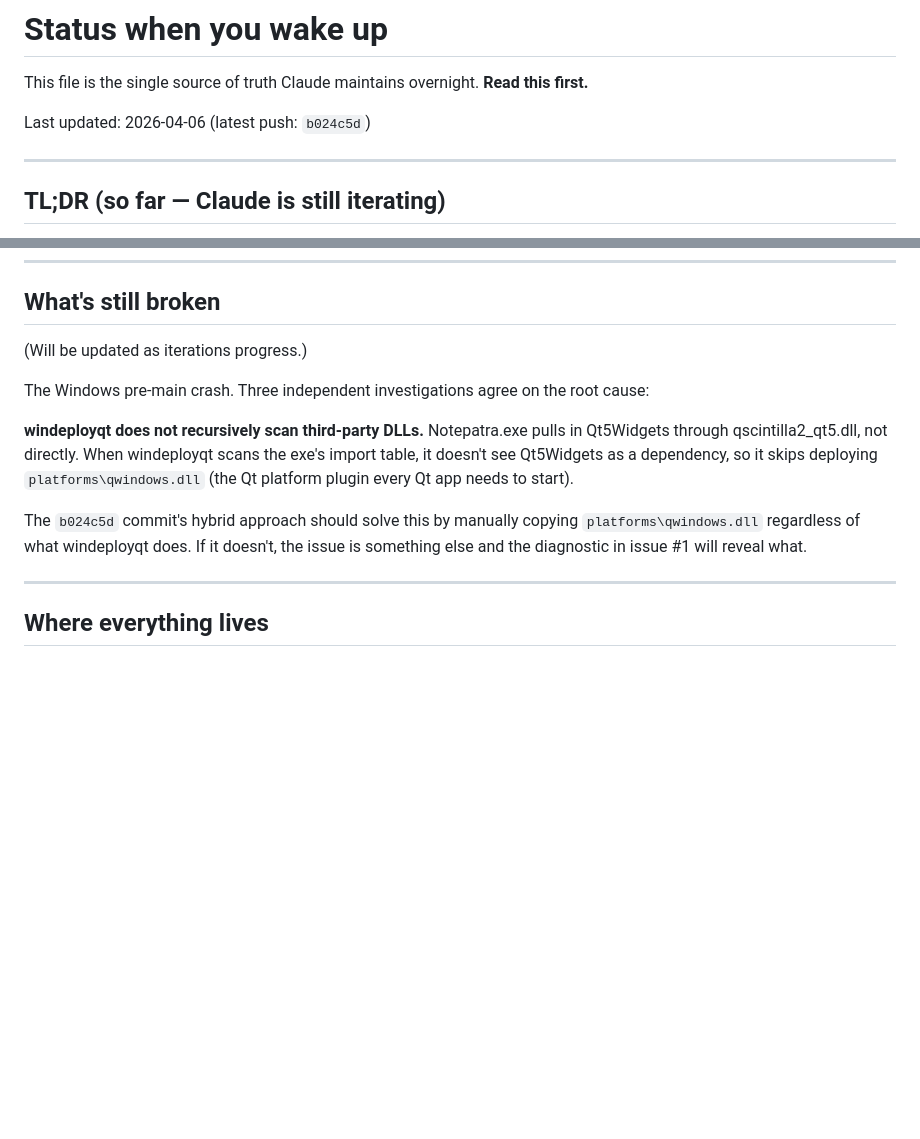
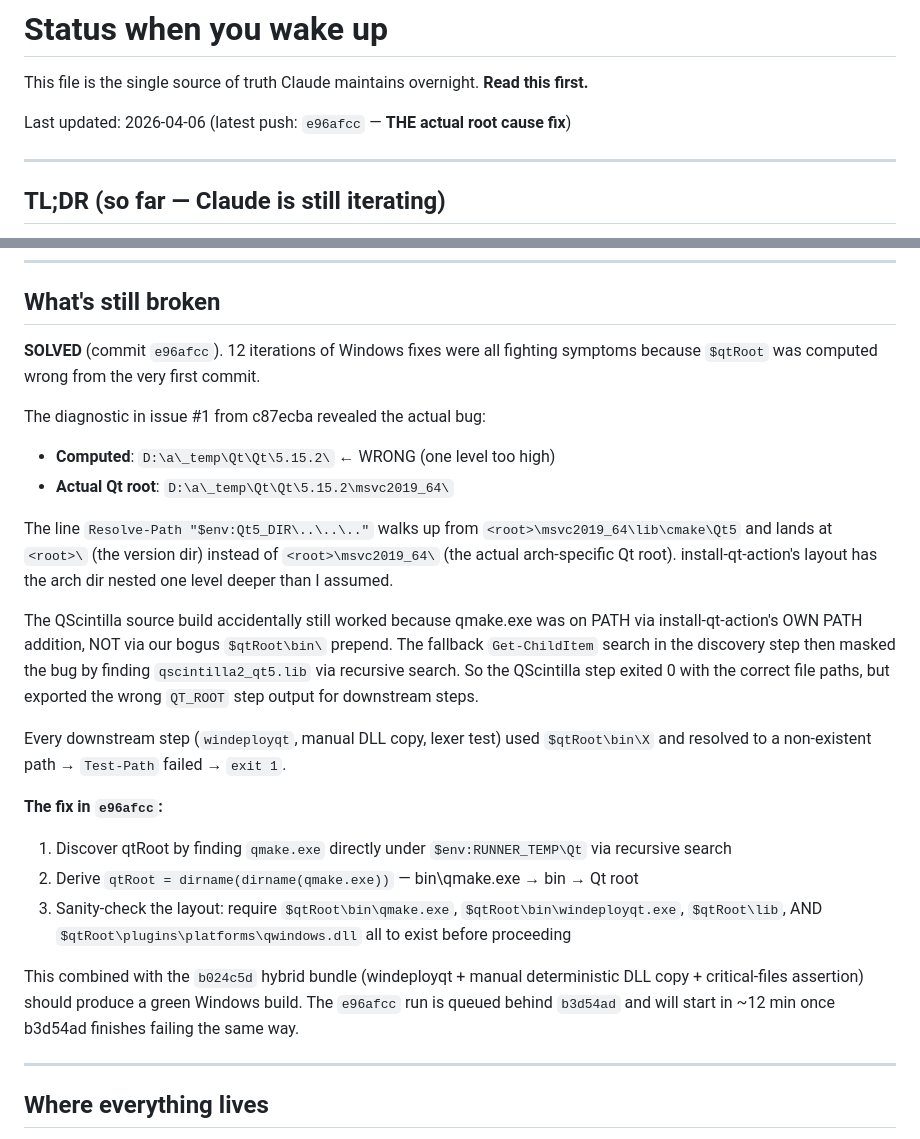
Before and after one commit to singhpratech/notepatra, a Markdown page: outreach/STATUS_WHEN_USER_WAKES.md, 2 parts joined by grey strips. Drawn GitHub-style; blank space fills up the shorter version.

Commit message:
STATUS: document the qtRoot off-by-one root cause + e96afcc fix

```diff
--- a/outreach/STATUS_WHEN_USER_WAKES.md
+++ b/outreach/STATUS_WHEN_USER_WAKES.md
@@ -2,7 +2,7 @@
 
 This file is the single source of truth Claude maintains overnight. **Read this first.**
 
-Last updated: 2026-04-06 (latest push: `b024c5d`)
+Last updated: 2026-04-06 (latest push: `e96afcc` — **THE actual root cause fix**)
 
 ---
 
@@ -70,13 +70,24 @@ Last updated: 2026-04-06 (latest push: `b024c5d`)
 
 ## What's still broken
 
-(Will be updated as iterations progress.)
+**SOLVED** (commit `e96afcc`). 12 iterations of Windows fixes were all fighting symptoms because `$qtRoot` was computed wrong from the very first commit.
 
-The Windows pre-main crash. Three independent investigations agree on the root cause:
+The diagnostic in issue #1 from c87ecba revealed the actual bug:
+- **Computed**: `D:\a\_temp\Qt\Qt\5.15.2\` ← WRONG (one level too high)
+- **Actual Qt root**: `D:\a\_temp\Qt\Qt\5.15.2\msvc2019_64\`
 
-**windeployqt does not recursively scan third-party DLLs.** Notepatra.exe pulls in Qt5Widgets through qscintilla2_qt5.dll, not directly. When windeployqt scans the exe's import table, it doesn't see Qt5Widgets as a dependency, so it skips deploying `platforms\qwindows.dll` (the Qt platform plugin every Qt app needs to start).
+The line `Resolve-Path "$env:Qt5_DIR\..\..\.."` walks up from `<root>\msvc2019_64\lib\cmake\Qt5` and lands at `<root>\` (the version dir) instead of `<root>\msvc2019_64\` (the actual arch-specific Qt root). install-qt-action's layout has the arch dir nested one level deeper than I assumed.
 
-The `b024c5d` commit's hybrid approach should solve this by manually copying `platforms\qwindows.dll` regardless of what windeployqt does. If it doesn't, the issue is something else and the diagnostic in issue #1 will reveal what.
+The QScintilla source build accidentally still worked because qmake.exe was on PATH via install-qt-action's OWN PATH addition, NOT via our bogus `$qtRoot\bin\` prepend. The fallback `Get-ChildItem` search in the discovery step then masked the bug by finding `qscintilla2_qt5.lib` via recursive search. So the QScintilla step exited 0 with the correct file paths, but exported the wrong `QT_ROOT` step output for downstream steps.
+
+Every downstream step (`windeployqt`, manual DLL copy, lexer test) used `$qtRoot\bin\X` and resolved to a non-existent path → `Test-Path` failed → `exit 1`.
+
+**The fix in `e96afcc`:**
+1. Discover qtRoot by finding `qmake.exe` directly under `$env:RUNNER_TEMP\Qt` via recursive search
+2. Derive `qtRoot = dirname(dirname(qmake.exe))` — bin\qmake.exe → bin → Qt root
+3. Sanity-check the layout: require `$qtRoot\bin\qmake.exe`, `$qtRoot\bin\windeployqt.exe`, `$qtRoot\lib`, AND `$qtRoot\plugins\platforms\qwindows.dll` all to exist before proceeding
+
+This combined with the `b024c5d` hybrid bundle (windeployqt + manual deterministic DLL copy + critical-files assertion) should produce a green Windows build. The `e96afcc` run is queued behind `b3d54ad` and will start in ~12 min once b3d54ad finishes failing the same way.
 
 ---
 
```
